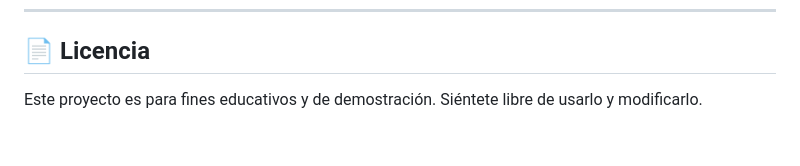
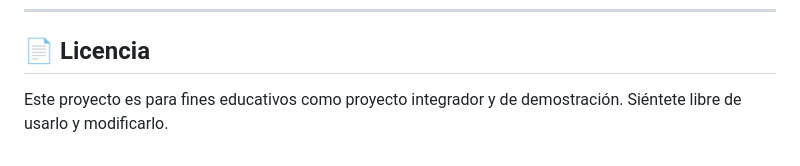
Before and after one commit to Santiavila573/gest-tasks, a Markdown page: README.md, the part around the change. Rendered like a GitHub page.

```diff
--- a/README.md
+++ b/README.md
@@ -106,4 +106,4 @@ Puedes usar los siguientes perfiles para probar los diferentes roles y funcional
 
 ## 📄 Licencia
 
-Este proyecto es para fines educativos y de demostración. Siéntete libre de usarlo y modificarlo.
+Este proyecto es para fines educativos como proyecto integrador y de demostración. Siéntete libre de usarlo y modificarlo.
```
